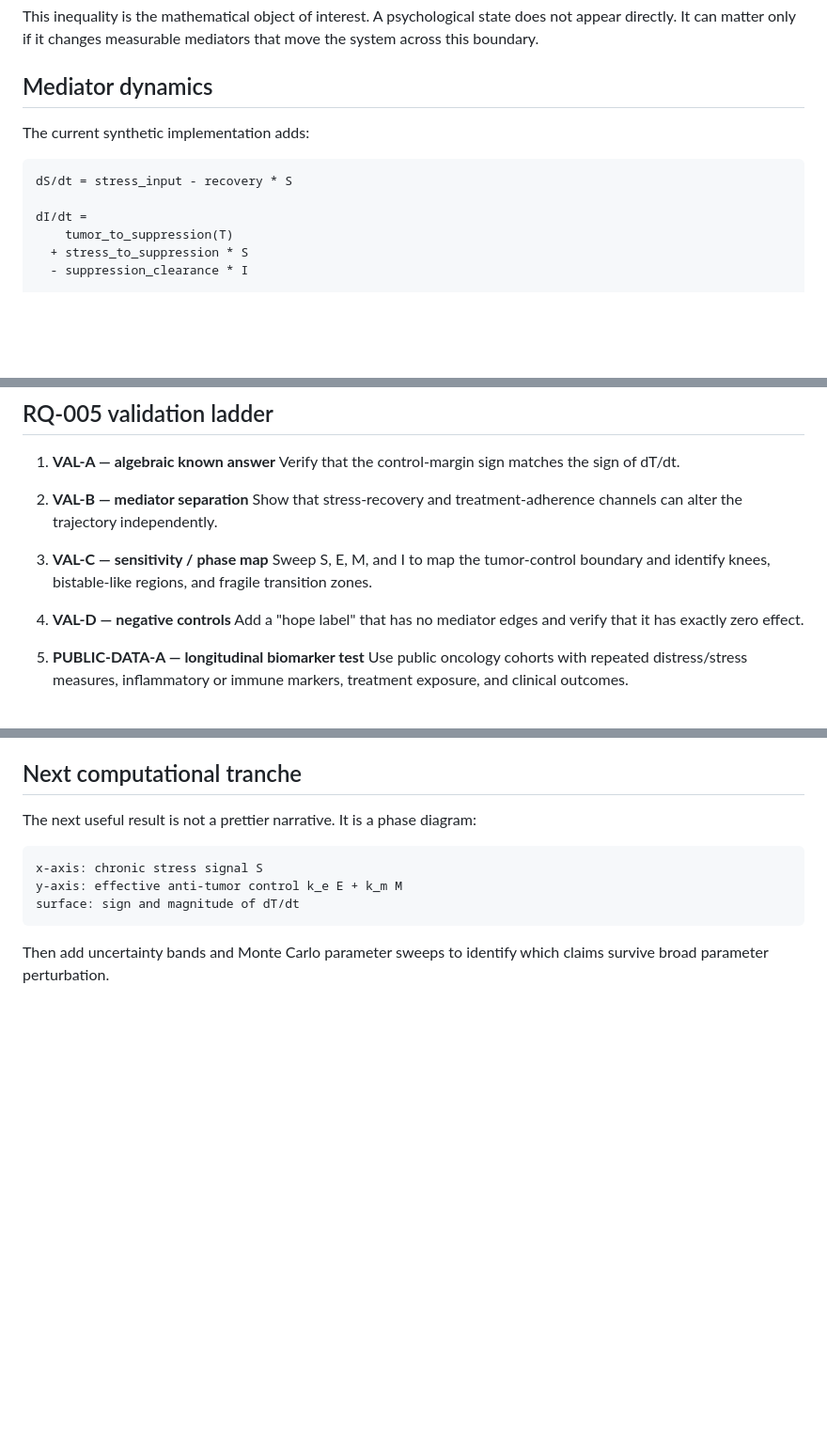
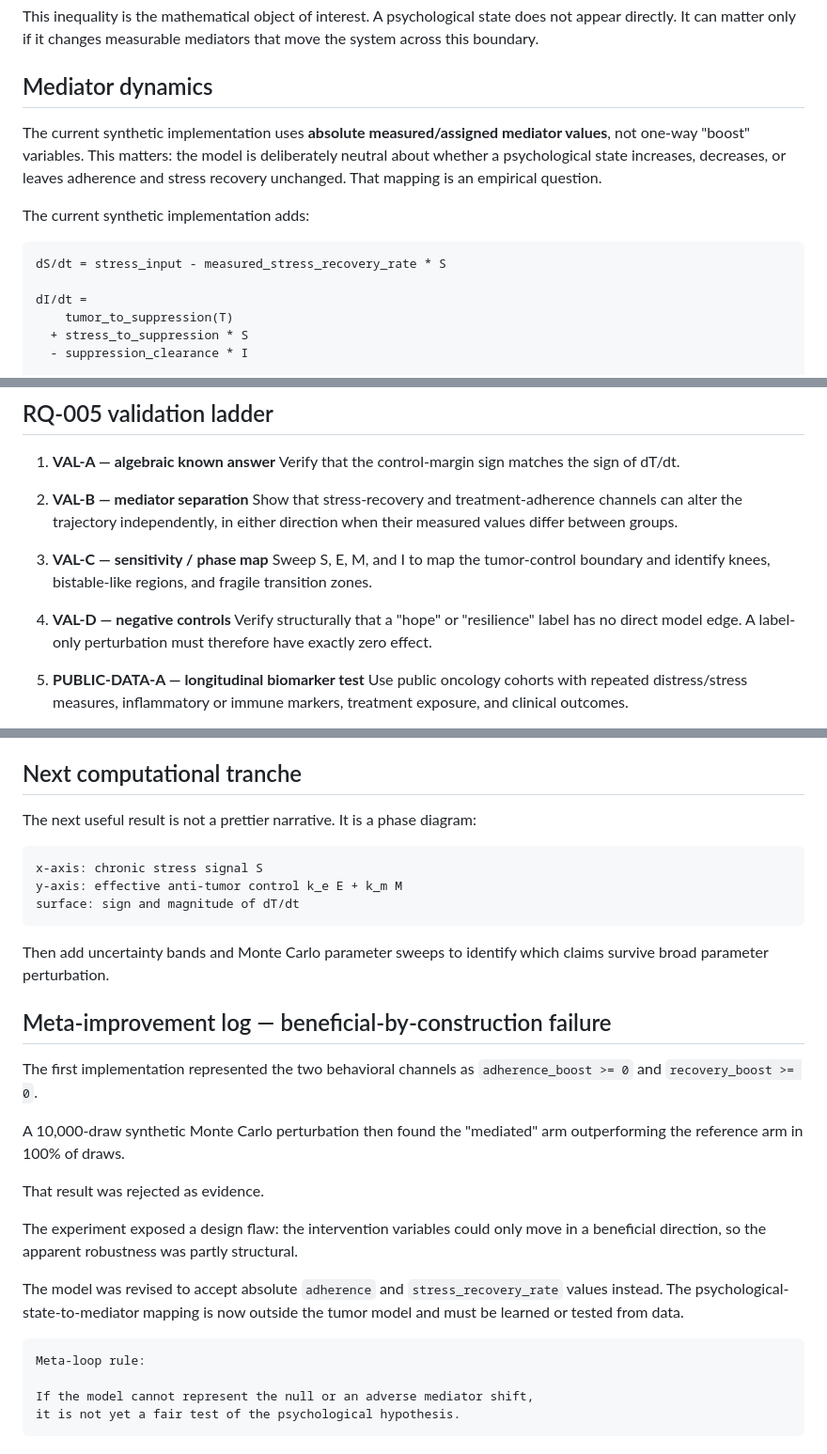
Before and after one commit to hopeless-t/dissociated-control-systems, a Markdown page: docs/RQ-005_HOPE_NEUROIMMUNE_CONTROL.md, 3 parts joined by grey strips. Shown at 94% size. Rendered like a GitHub page; blank space fills up the shorter version.

Commit message:
Record RQ-005 model red-team correction

```diff
--- a/docs/RQ-005_HOPE_NEUROIMMUNE_CONTROL.md
+++ b/docs/RQ-005_HOPE_NEUROIMMUNE_CONTROL.md
@@ -124,10 +124,12 @@ mediators that move the system across this boundary.
 
 ## Mediator dynamics
 
+The current synthetic implementation uses **absolute measured/assigned mediator values**, not one-way "boost" variables. This matters: the model is deliberately neutral about whether a psychological state increases, decreases, or leaves adherence and stress recovery unchanged. That mapping is an empirical question.
+
 The current synthetic implementation adds:
 
 ~~~text
-dS/dt = stress_input - recovery * S
+dS/dt = stress_input - measured_stress_recovery_rate * S
 
 dI/dt =
     tumor_to_suppression(T)
@@ -207,15 +209,16 @@ Psychological narrative alone is insufficient evidence.
 
 2. **VAL-B — mediator separation**
    Show that stress-recovery and treatment-adherence channels can alter the
-   trajectory independently.
+   trajectory independently, in either direction when their measured values
+   differ between groups.
 
 3. **VAL-C — sensitivity / phase map**
    Sweep S, E, M, and I to map the tumor-control boundary and identify knees,
    bistable-like regions, and fragile transition zones.
 
 4. **VAL-D — negative controls**
-   Add a "hope label" that has no mediator edges and verify that it has exactly
-   zero effect.
+   Verify structurally that a "hope" or "resilience" label has no direct model
+   edge. A label-only perturbation must therefore have exactly zero effect.
 
 5. **PUBLIC-DATA-A — longitudinal biomarker test**
    Use public oncology cohorts with repeated distress/stress measures,
@@ -331,3 +334,30 @@ surface: sign and magnitude of dT/dt
 
 Then add uncertainty bands and Monte Carlo parameter sweeps to identify which
 claims survive broad parameter perturbation.
+
+
+## Meta-improvement log — beneficial-by-construction failure
+
+The first implementation represented the two behavioral channels as
+`adherence_boost >= 0` and `recovery_boost >= 0`.
+
+A 10,000-draw synthetic Monte Carlo perturbation then found the "mediated"
+arm outperforming the reference arm in 100% of draws.
+
+That result was rejected as evidence.
+
+The experiment exposed a design flaw: the intervention variables could only
+move in a beneficial direction, so the apparent robustness was partly
+structural.
+
+The model was revised to accept absolute `adherence` and
+`stress_recovery_rate` values instead. The psychological-state-to-mediator
+mapping is now outside the tumor model and must be learned or tested from
+data.
+
+~~~text
+Meta-loop rule:
+
+If the model cannot represent the null or an adverse mediator shift,
+it is not yet a fair test of the psychological hypothesis.
+~~~
```
